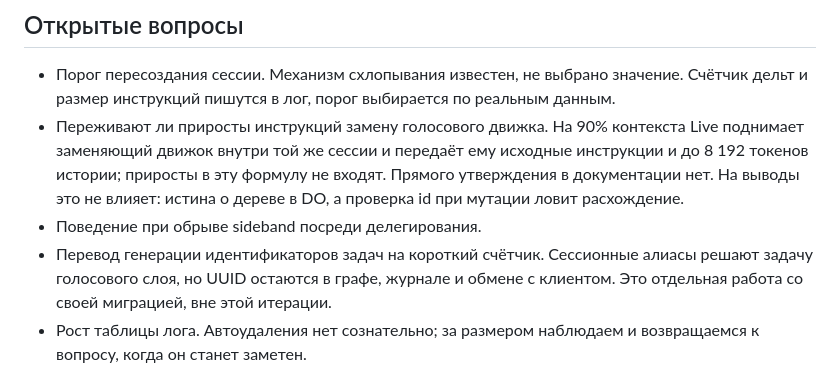
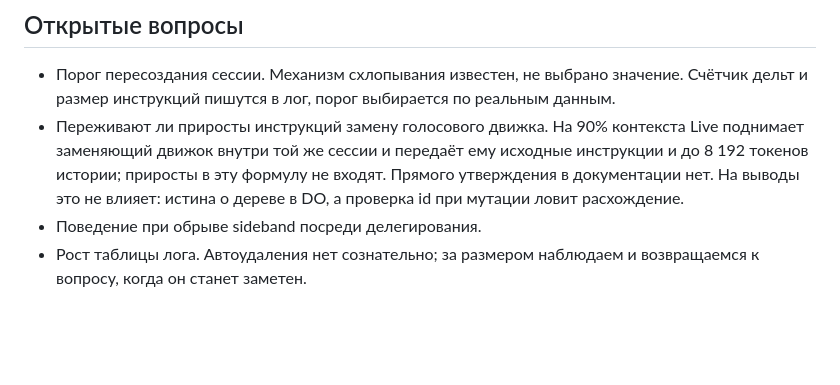
Before and after one commit to 021-lab/VoiceList, a Markdown page: docs/GPT-Live-Responses-Integration.md, the part around one of its changes. Drawn GitHub-style; blank space fills up the shorter version.

```diff
--- a/docs/GPT-Live-Responses-Integration.md
+++ b/docs/GPT-Live-Responses-Integration.md
@@ -273,9 +284,6 @@ sideband — исходящее соединение, поэтому механ
   Прямого утверждения в документации нет. На выводы это не влияет: истина о
   дереве в DO, а проверка id при мутации ловит расхождение.
 - Поведение при обрыве sideband посреди делегирования.
-- Перевод генерации идентификаторов задач на короткий счётчик. Сессионные алиасы
-  решают задачу голосового слоя, но UUID остаются в графе, журнале и обмене с
-  клиентом. Это отдельная работа со своей миграцией, вне этой итерации.
 - Рост таблицы лога. Автоудаления нет сознательно; за размером наблюдаем и
   возвращаемся к вопросу, когда он станет заметен.
 
```
Also changed, not shown: other parts of docs/GPT-Live-Responses-Integration.md (+37 -26 lines).
